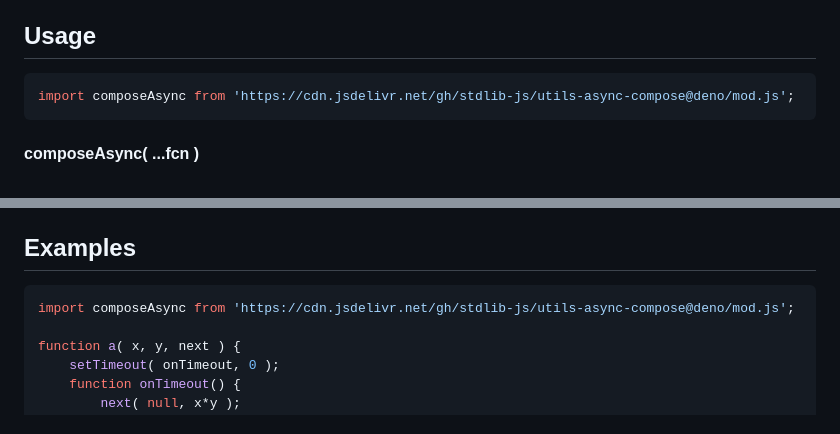
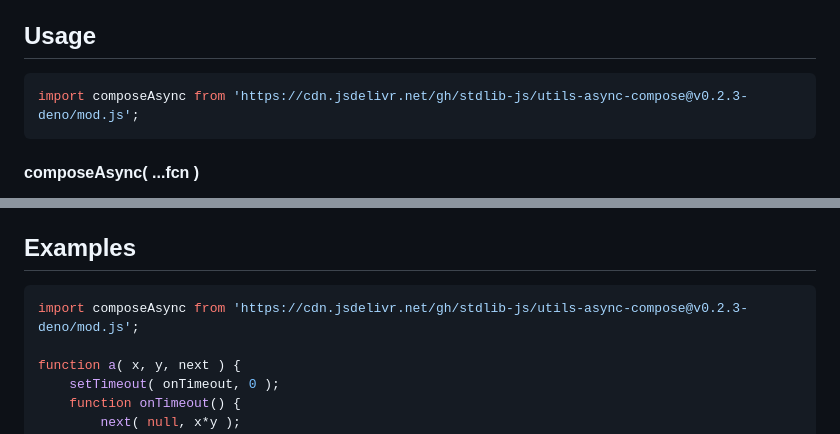
Before and after one commit to stdlib-js/utils-async-compose, a Markdown page: README.md, 2 parts joined by grey strips. GitHub-like rendering.

Commit message:
Update README.md for Deno bundle v0.2.3

````diff
--- a/README.md
+++ b/README.md
@@ -52,7 +52,7 @@ limitations under the License.
 ## Usage
 
 ```javascript
-import composeAsync from 'https://cdn.jsdelivr.net/gh/stdlib-js/utils-async-compose@deno/mod.js';
+import composeAsync from 'https://cdn.jsdelivr.net/gh/stdlib-js/utils-async-compose@v0.2.3-deno/mod.js';
 ```
 
 #### composeAsync( ...fcn )
@@ -156,7 +156,7 @@ f( 4, 6, done );
 <!-- eslint no-undef: "error" -->
 
 ```javascript
-import composeAsync from 'https://cdn.jsdelivr.net/gh/stdlib-js/utils-async-compose@deno/mod.js';
+import composeAsync from 'https://cdn.jsdelivr.net/gh/stdlib-js/utils-async-compose@v0.2.3-deno/mod.js';
 
 function a( x, y, next ) {
     setTimeout( onTimeout, 0 );
````
